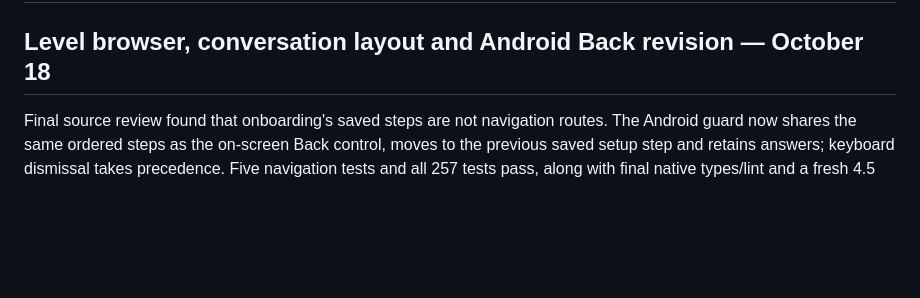
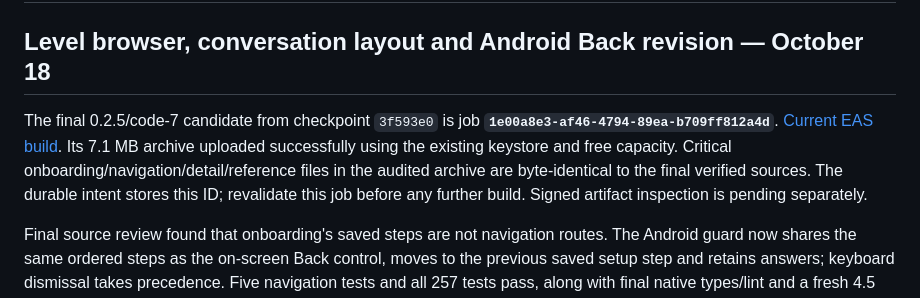
Before and after one commit to amit-ksh/kiro-jp, a Markdown page: devpost/build-evidence.md, the part around the change. Drawn GitHub-style; blank space fills up the shorter version.

Commit message:
Record final Kiro JP navigation candidate

```diff
--- a/devpost/build-evidence.md
+++ b/devpost/build-evidence.md
@@ -1,6 +1,8 @@
 # Build evidence — 2026-10-13
 
 ## Level browser, conversation layout and Android Back revision — October 18
+
+The final 0.2.5/code-7 candidate from checkpoint `3f593e0` is job **`1e00a8e3-af46-4794-89ea-b709ff812a4d`**. [Current EAS build](https://expo.dev/accounts/amit-ksh/projects/japanese-learning-app/builds/1e00a8e3-af46-4794-89ea-b709ff812a4d). Its 7.1 MB archive uploaded successfully using the existing keystore and free capacity. Critical onboarding/navigation/detail/reference files in the audited archive are byte-identical to the final verified sources. The durable intent stores this ID; revalidate this job before any further build. Signed artifact inspection is pending separately.
 
 Final source review found that onboarding's saved steps are not navigation routes. The Android guard now shares the same ordered steps as the on-screen Back control, moves to the previous saved setup step and retains answers; keyboard dismissal takes precedence. Five navigation tests and all 257 tests pass, along with final native types/lint and a fresh 4.5 MB Hermes export `index-d8cf35d797815fed83d4ad650ce68bf3.hbc`. The final 0.2.5/code-7 archive contains 492 files / 11,264,872 bytes and passes private-file/secret/artwork checks. The superseded 0.2.4 job below was explicitly canceled before sharing an APK; it must not be presented as the final candidate.
 
```
